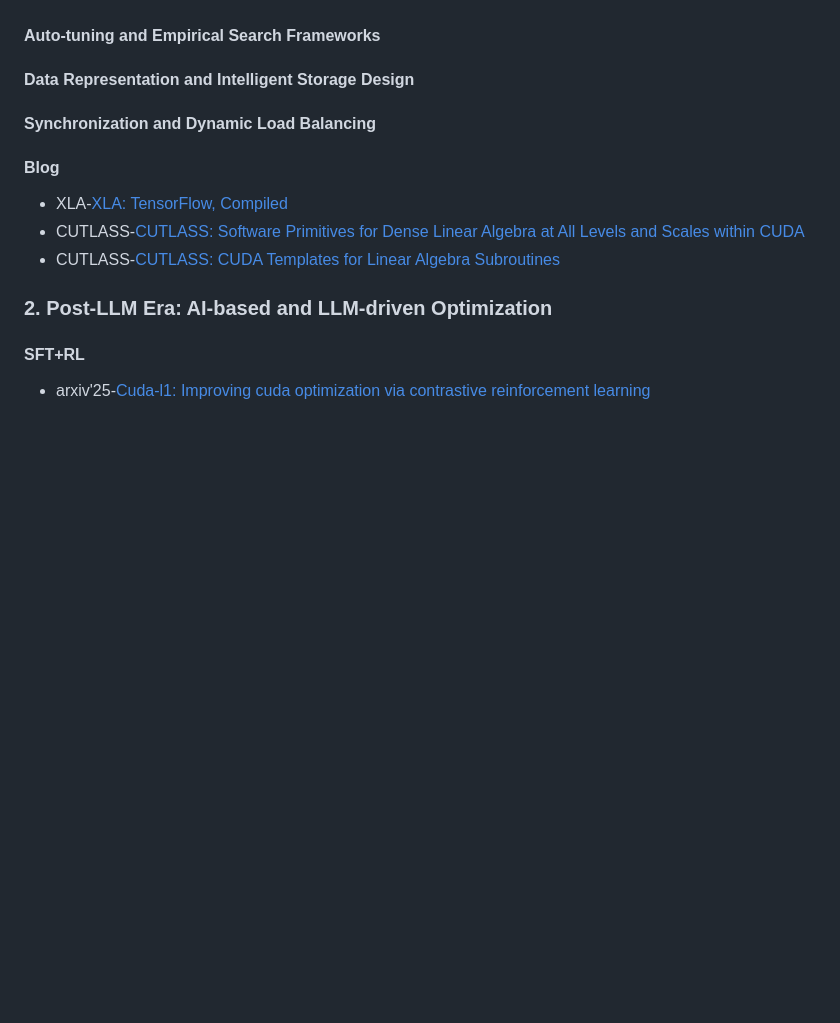
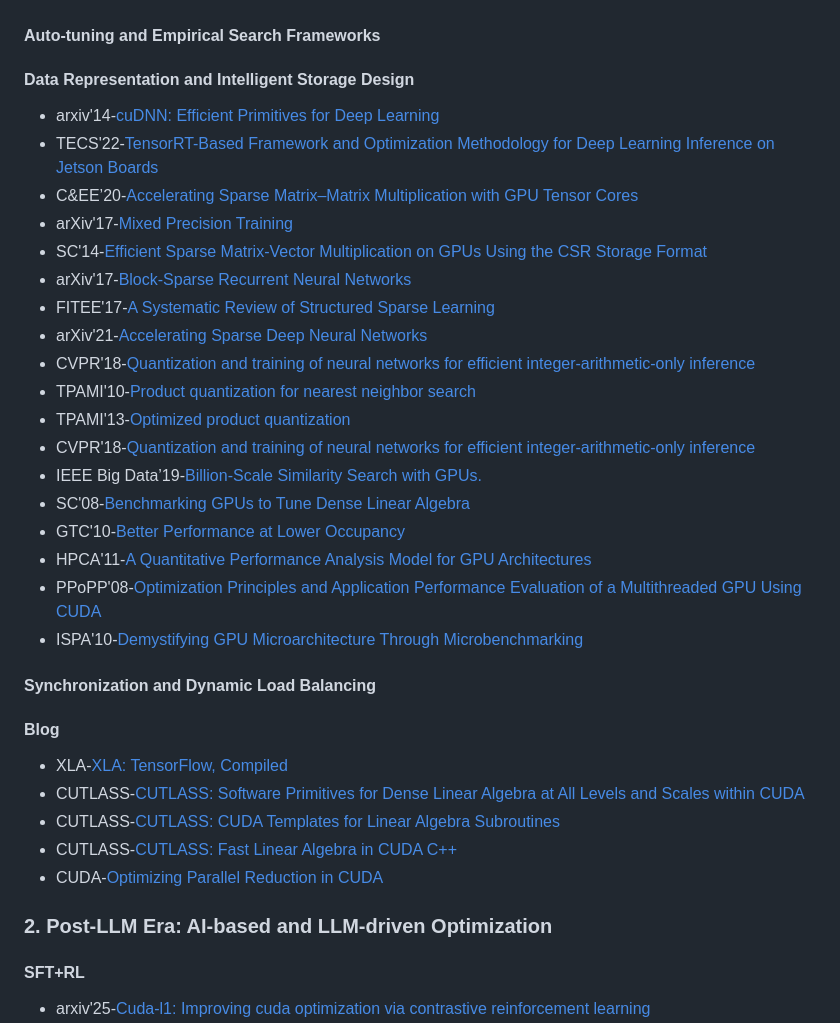
Before and after one commit to luckily268/Awesome-GPU-Kernel-Optimization, a Markdown page: README.md, the part around the change. Drawn GitHub-style; blank space fills up the shorter version.

```diff
--- a/README.md
+++ b/README.md
@@ -35,6 +35,24 @@ It aims to provide a clear picture of how GPU kernel optimization evolved:
 #### Auto-tuning and Empirical Search Frameworks
 
 #### Data Representation and Intelligent Storage Design
+- arxiv'14-[cuDNN: Efficient Primitives for Deep Learning](https://arxiv.org/abs/1410.0759)
+- TECS'22-[TensorRT-Based Framework and Optimization Methodology for Deep Learning Inference on Jetson Boards](https://dl.acm.org/doi/abs/10.1145/3508391)
+- C&EE’20-[Accelerating Sparse Matrix–Matrix Multiplication with GPU Tensor Cores](https://doi.org/10.1016/j.compeleceng.2020.106848)
+- arXiv'17-[Mixed Precision Training](https://arxiv.org/abs/1710.03740)
+- SC'14-[Efficient Sparse Matrix-Vector Multiplication on GPUs Using the CSR Storage Format](https://ieeexplore.ieee.org/abstract/document/7013050/)
+- arXiv'17-[Block-Sparse Recurrent Neural Networks](https://arxiv.org/abs/1711.02782)
+- FITEE'17-[A Systematic Review of Structured Sparse Learning](https://link.springer.com/article/10.1631/FITEE.1601489)
+- arXiv'21-[Accelerating Sparse Deep Neural Networks](https://arxiv.org/abs/2104.08378)
+- CVPR'18-[Quantization and training of neural networks for efficient integer-arithmetic-only inference](https://openaccess.thecvf.com/content_cvpr_2018/html/Jacob_Quantization_and_Training_CVPR_2018_paper.html)
+- TPAMI'10-[Product quantization for nearest neighbor search](https://ieeexplore.ieee.org/abstract/document/5432202/)
+- TPAMI'13-[Optimized product quantization](https://ieeexplore.ieee.org/abstract/document/6678503/)
+- CVPR'18-[Quantization and training of neural networks for efficient integer-arithmetic-only inference](https://openaccess.thecvf.com/content_cvpr_2018/html/Jacob_Quantization_and_Training_CVPR_2018_paper.html)
+- IEEE Big Data’19-[Billion-Scale Similarity Search with GPUs.](https://ieeexplore.ieee.org/abstract/document/8733051/)
+- SC'08-[Benchmarking GPUs to Tune Dense Linear Algebra](https://ieeexplore.ieee.org/abstract/document/5214359/)
+- GTC'10-[Better Performance at Lower Occupancy](https://dmacssite.github.io/materials/volkov10-GTC.pdf)
+- HPCA'11-[A Quantitative Performance Analysis Model for GPU Architectures](https://ieeexplore.ieee.org/abstract/document/5749745/)
+- PPoPP'08-[Optimization Principles and Application Performance Evaluation of a Multithreaded GPU Using CUDA](https://dl.acm.org/doi/abs/10.1145/1345206.1345220)
+- ISPA'10-[Demystifying GPU Microarchitecture Through Microbenchmarking](https://ieeexplore.ieee.org/abstract/document/5452013/)
 
 #### Synchronization and Dynamic Load Balancing
 
@@ -42,6 +60,8 @@ It aims to provide a clear picture of how GPU kernel optimization evolved:
 - XLA-[XLA: TensorFlow, Compiled](https://github.com/openxla/xla)
 - CUTLASS-[CUTLASS: Software Primitives for Dense Linear Algebra at All Levels and Scales within CUDA](https://www.nvidia.com/en-us/on-demand/session/gtcsiliconvalley2018-s8854/)
 - CUTLASS-[CUTLASS: CUDA Templates for Linear Algebra Subroutines](https://github.com/NVIDIA/cutlass)
+- CUTLASS-[CUTLASS: Fast Linear Algebra in CUDA C++](https://docs.nvidia.com/cutlass/overview.html)
+- CUDA-[Optimizing Parallel Reduction in CUDA](https://developer.download.nvidia.com/compute/DevZone/C/html/C/src/reduction/doc/reduction.pdf)
 
 ### 2. Post-LLM Era: AI-based and LLM-driven Optimization
 
```
